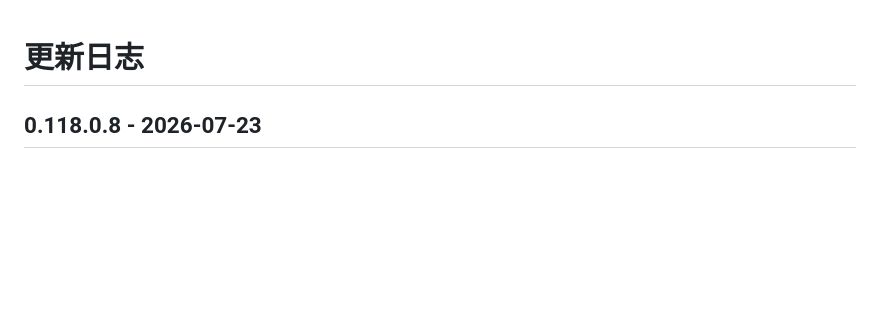
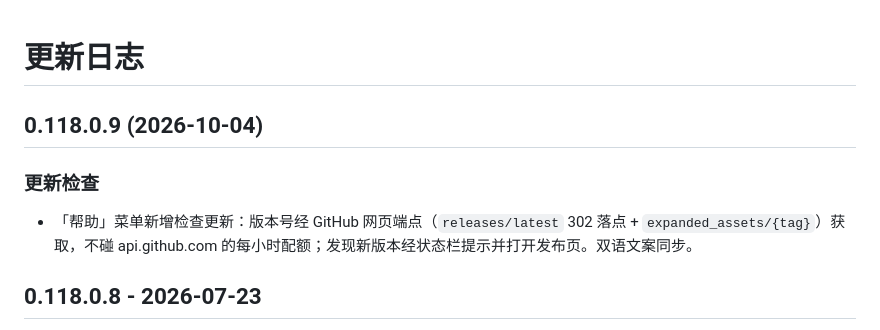
Before and after one commit to dotnet9/AvaGithubDesktop, a Markdown page: docs/更新日志.md, the part around the change. Rendered like a GitHub page; blank space fills up the shorter version.

Commit message:
chore(release): v0.118.0.9

```diff
--- a/docs/更新日志.md
+++ b/docs/更新日志.md
@@ -1,4 +1,10 @@
 # 更新日志
+
+## 0.118.0.9 (2026-10-04)
+
+### 更新检查
+
+- 「帮助」菜单新增检查更新：版本号经 GitHub 网页端点（`releases/latest` 302 落点 + `expanded_assets/{tag}`）获取，不碰 api.github.com 的每小时配额；发现新版本经状态栏提示并打开发布页。双语文案同步。
 
 ## 0.118.0.8 - 2026-07-23
 
```
